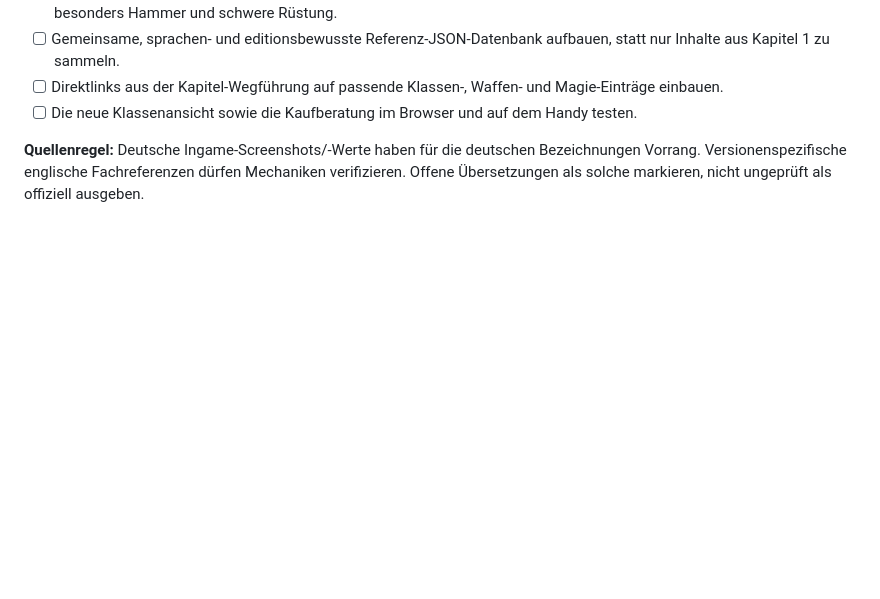
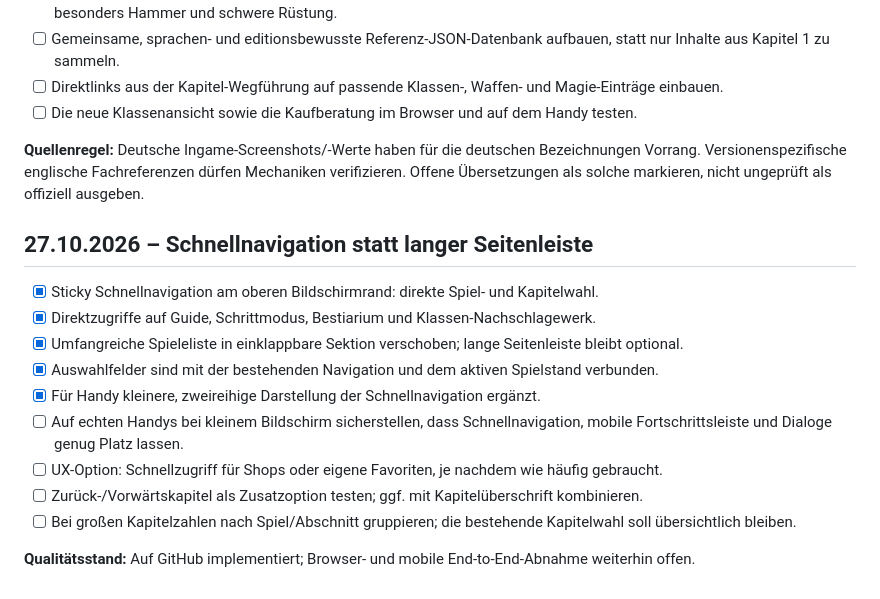
Before and after one commit to Kharas81/ff-companion, a Markdown page: docs/roadmap.md, the part around the change. Drawn GitHub-style; blank space fills up the shorter version.

Commit message:
Record navigation improvements and mobile follow-ups

```diff
--- a/docs/roadmap.md
+++ b/docs/roadmap.md
@@ -190,3 +190,18 @@ Hinweis: Zwei Darstellungsmodi nutzen dieselben Daten und Spielstände; keine se
 - [ ] Die neue Klassenansicht sowie die Kaufberatung im Browser und auf dem Handy testen.
 
 **Quellenregel:** Deutsche Ingame-Screenshots/-Werte haben für die deutschen Bezeichnungen Vorrang. Versionenspezifische englische Fachreferenzen dürfen Mechaniken verifizieren. Offene Übersetzungen als solche markieren, nicht ungeprüft als offiziell ausgeben.
+
+
+## 27.10.2026 – Schnellnavigation statt langer Seitenleiste
+
+- [x] Sticky Schnellnavigation am oberen Bildschirmrand: direkte Spiel- und Kapitelwahl.
+- [x] Direktzugriffe auf Guide, Schrittmodus, Bestiarium und Klassen-Nachschlagewerk.
+- [x] Umfangreiche Spieleliste in einklappbare Sektion verschoben; lange Seitenleiste bleibt optional.
+- [x] Auswahlfelder sind mit der bestehenden Navigation und dem aktiven Spielstand verbunden.
+- [x] Für Handy kleinere, zweireihige Darstellung der Schnellnavigation ergänzt.
+- [ ] Auf echten Handys bei kleinem Bildschirm sicherstellen, dass Schnellnavigation, mobile Fortschrittsleiste und Dialoge genug Platz lassen.
+- [ ] UX-Option: Schnellzugriff für Shops oder eigene Favoriten, je nachdem wie häufig gebraucht.
+- [ ] Zurück-/Vorwärtskapitel als Zusatzoption testen; ggf. mit Kapitelüberschrift kombinieren.
+- [ ] Bei großen Kapitelzahlen nach Spiel/Abschnitt gruppieren; die bestehende Kapitelwahl soll übersichtlich bleiben.
+
+**Qualitätsstand:** Auf GitHub implementiert; Browser- und mobile End-to-End-Abnahme weiterhin offen.
```
